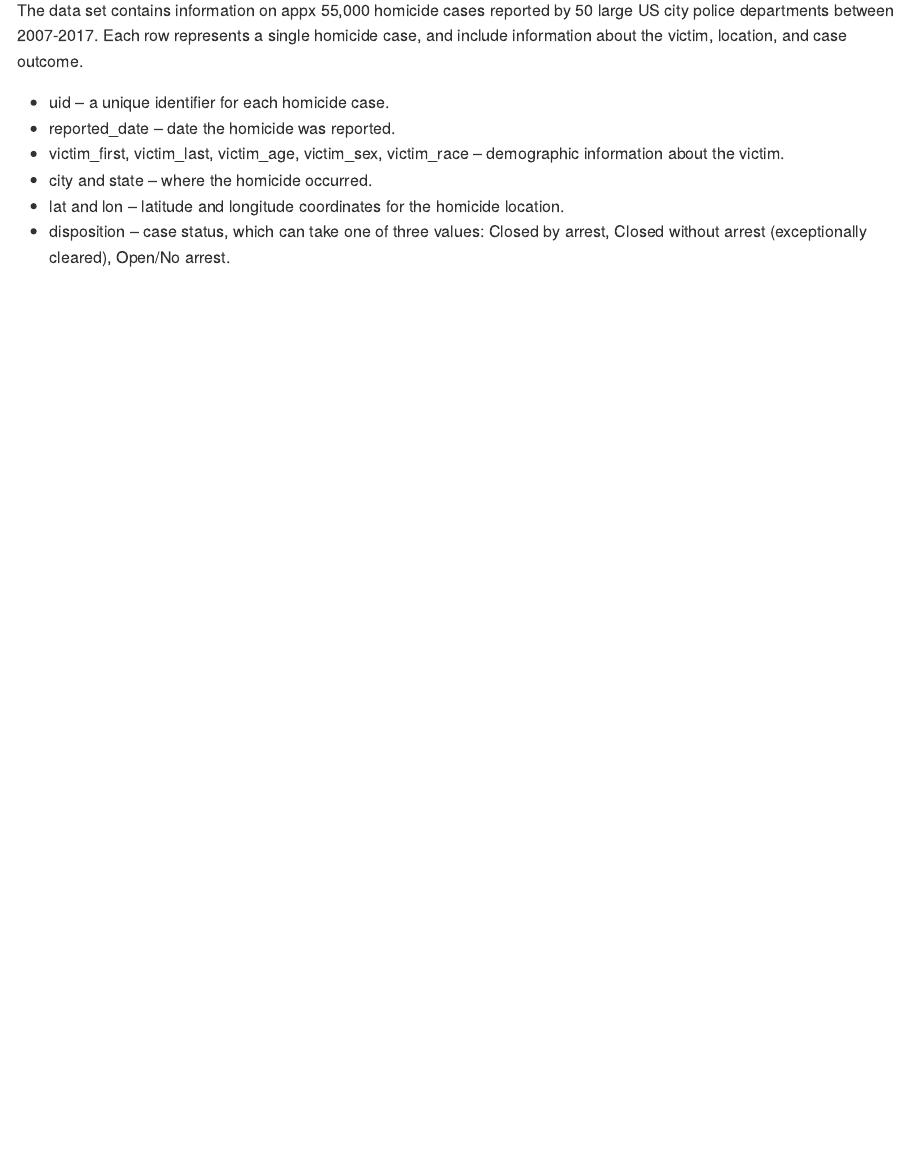
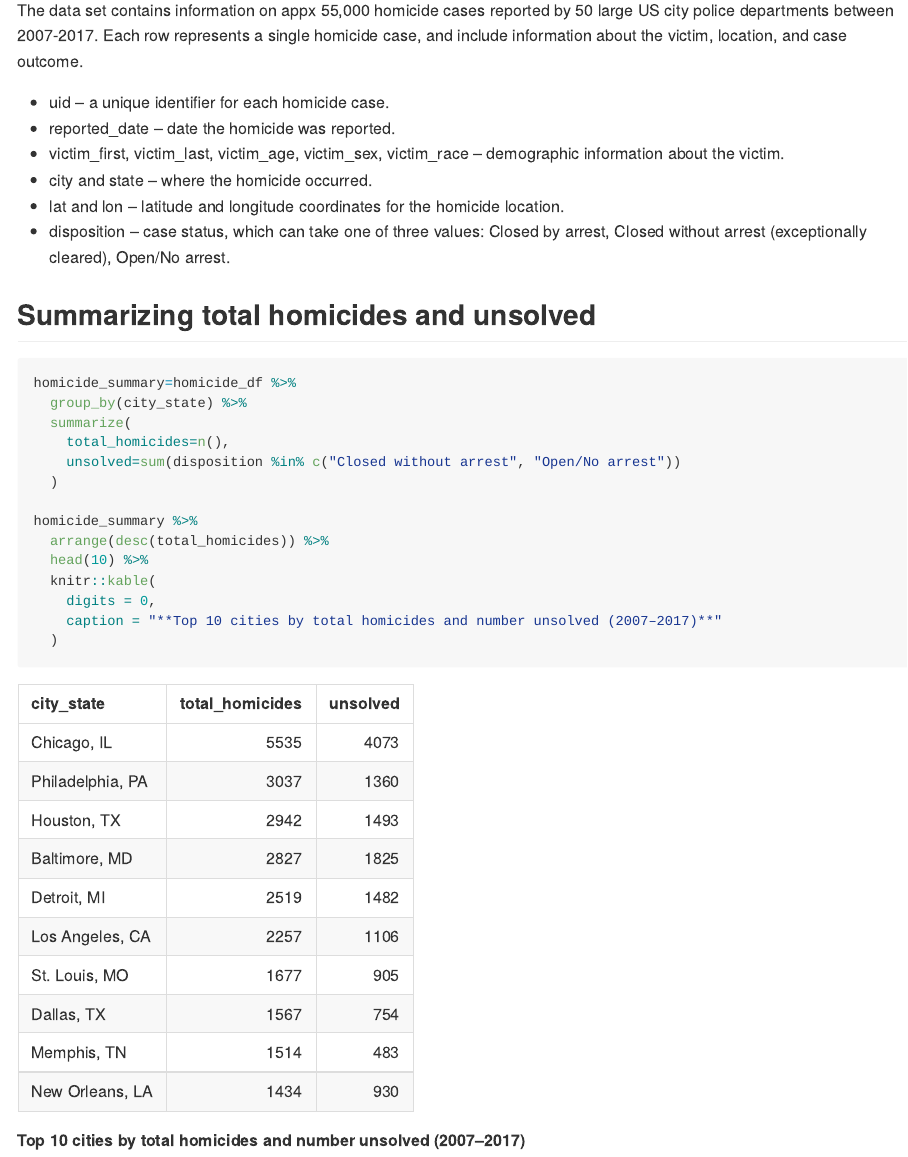
Before and after one commit to jhuynhn8/p8105_hw5_jkh2157, an R Markdown document (p8105_hw5_jkh2157.Rmd): the page in a window 1100 px wide, from 9030 px down. The pictures show the output file p8105_hw5_jkh2157.md that the author committed with the source, drawn offline in the style of GitHub.

Commit message:
Q3)Summarizing total homicides and unsolved

````diff
--- a/p8105_hw5_jkh2157.Rmd
+++ b/p8105_hw5_jkh2157.Rmd
@@ -185,3 +185,22 @@ The data set contains information on appx 55,000 homicide cases reported by 50 l
 * city and state – where the homicide occurred.
 * lat and lon – latitude and longitude coordinates for the homicide location.
 * disposition – case status, which can take one of three values: Closed by arrest, Closed without arrest (exceptionally cleared), Open/No arrest.
+
+## Summarizing total homicides and unsolved
+
+```{r}
+homicide_summary=homicide_df %>%
+  group_by(city_state) %>%
+  summarize(
+    total_homicides=n(),
+    unsolved=sum(disposition %in% c("Closed without arrest", "Open/No arrest"))
+  )
+
+homicide_summary %>%
+  arrange(desc(total_homicides)) %>%
+  head(10) %>%
+  knitr::kable(
+    digits = 0,
+    caption = "**Top 10 cities by total homicides and number unsolved (2007–2017)**"
+  )
+```
````
Also changed, not shown: p8105_hw5_jkh2157.md.
